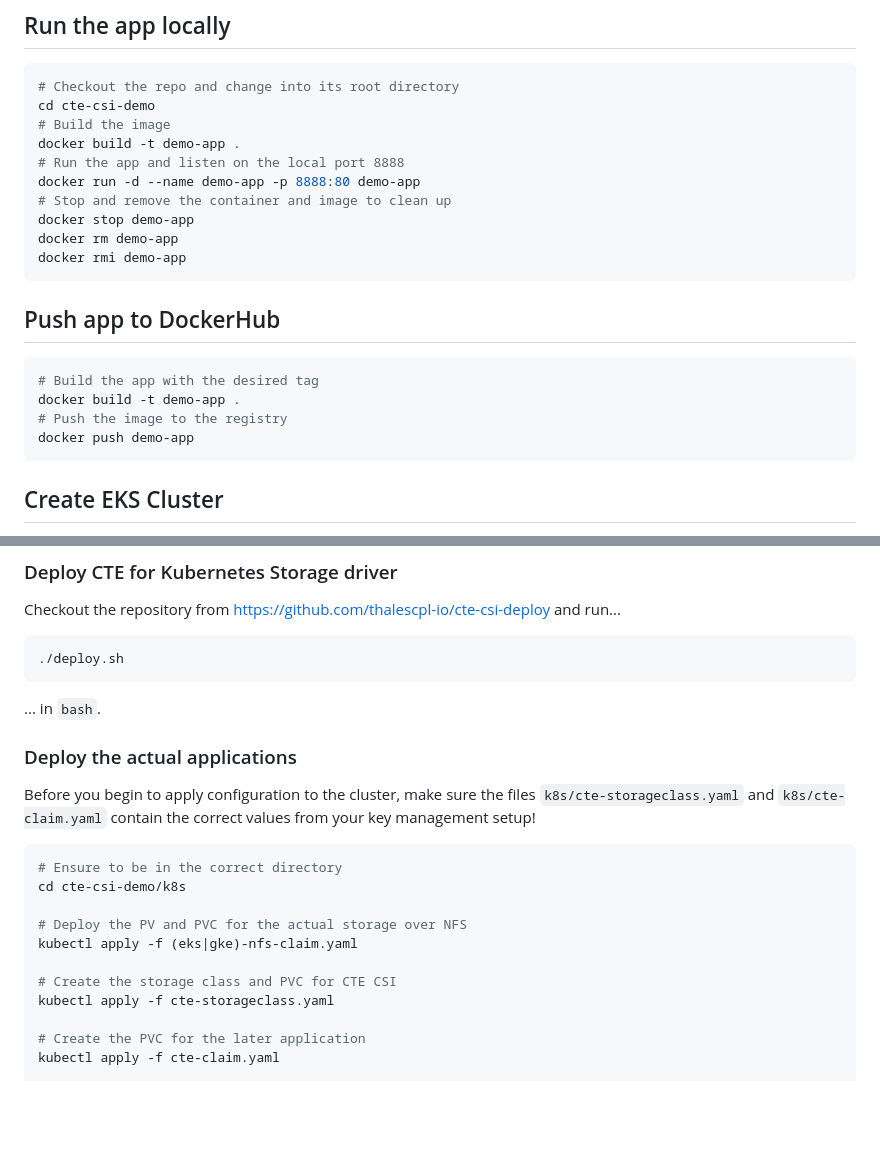
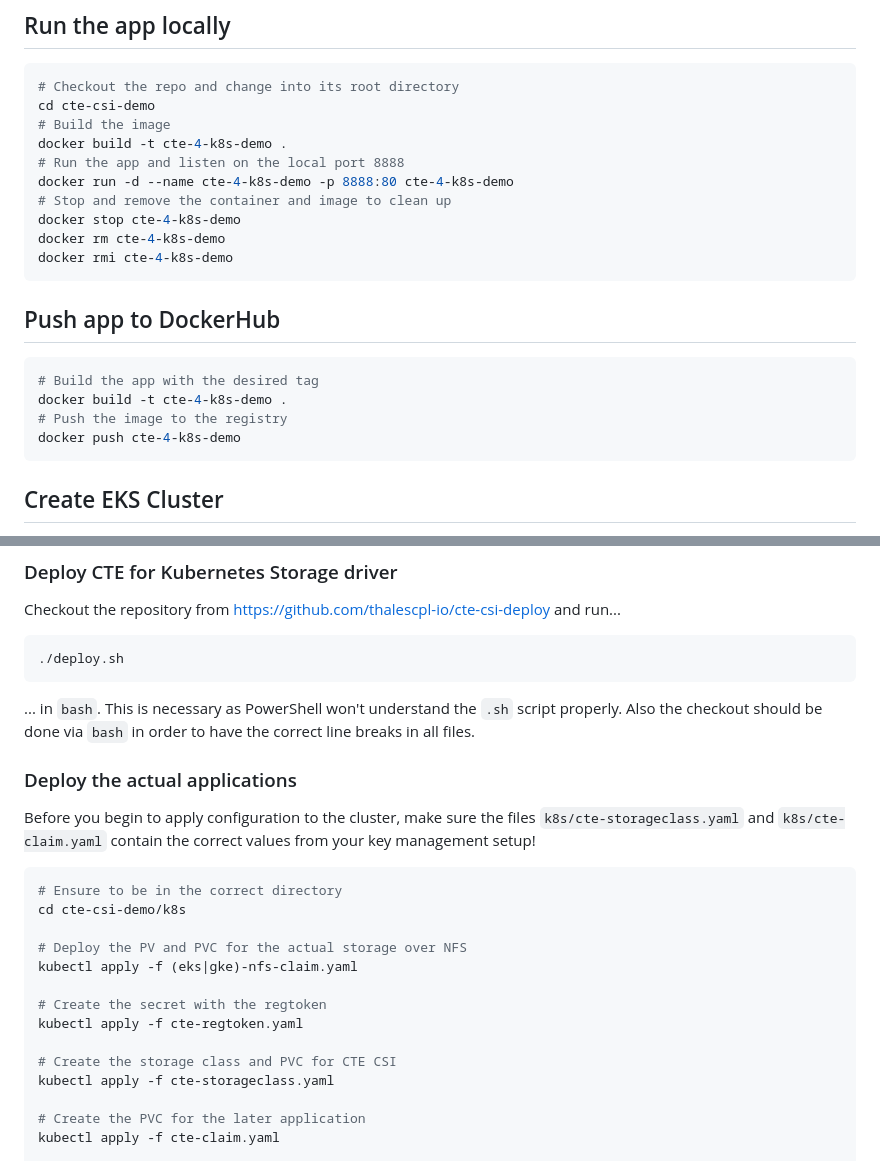
Before and after one commit to martingegenleitner/cte-csi-demo, a Markdown page: README.md, 2 parts joined by grey strips. Drawn GitHub-style; blank space fills up the shorter version.

````diff
--- a/README.md
+++ b/README.md
@@ -8,22 +8,22 @@ Small Golang Demo App that stores and displays a simple picture. It will be used
 # Checkout the repo and change into its root directory
 cd cte-csi-demo
 # Build the image
-docker build -t demo-app .
+docker build -t cte-4-k8s-demo .
 # Run the app and listen on the local port 8888
-docker run -d --name demo-app -p 8888:80 demo-app
+docker run -d --name cte-4-k8s-demo -p 8888:80 cte-4-k8s-demo
 # Stop and remove the container and image to clean up
-docker stop demo-app
-docker rm demo-app
-docker rmi demo-app
+docker stop cte-4-k8s-demo
+docker rm cte-4-k8s-demo
+docker rmi cte-4-k8s-demo
 ```
 
 ## Push app to DockerHub
 
 ```shell
 # Build the app with the desired tag
-docker build -t demo-app .
+docker build -t cte-4-k8s-demo .
 # Push the image to the registry
-docker push demo-app
+docker push cte-4-k8s-demo
 ```
 
 ## Create EKS Cluster
@@ -164,7 +164,7 @@ Checkout the repository from <https://github.com/thalescpl-io/cte-csi-deploy> an
 ./deploy.sh
 ```
 
-... in `bash`.
+... in `bash`. This is necessary as PowerShell won't understand the `.sh` script properly. Also the checkout should be done via `bash` in order to have the correct line breaks in all files.
 
 ### Deploy the actual applications
 
@@ -177,6 +177,9 @@ cd cte-csi-demo/k8s
 # Deploy the PV and PVC for the actual storage over NFS
 kubectl apply -f (eks|gke)-nfs-claim.yaml
 
+# Create the secret with the regtoken
+kubectl apply -f cte-regtoken.yaml
+
 # Create the storage class and PVC for CTE CSI
 kubectl apply -f cte-storageclass.yaml
 
````
